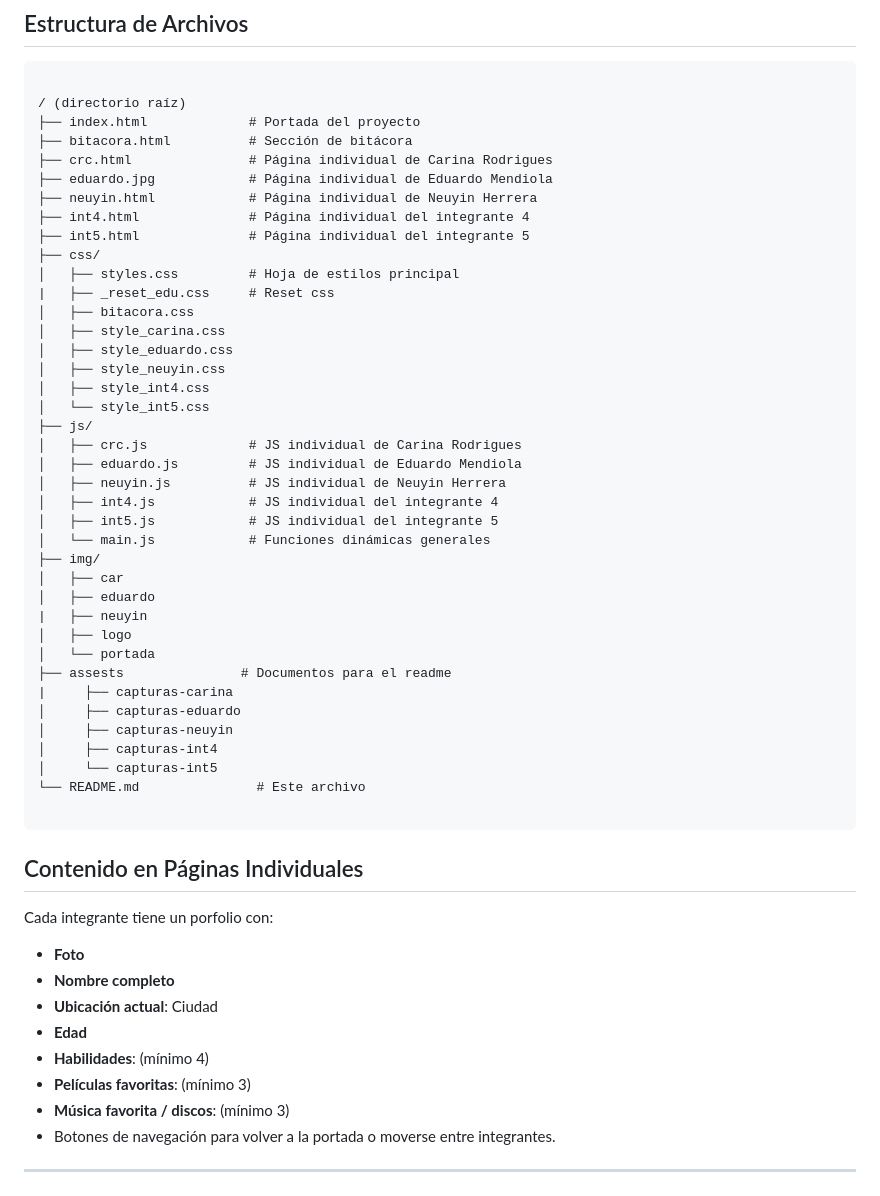
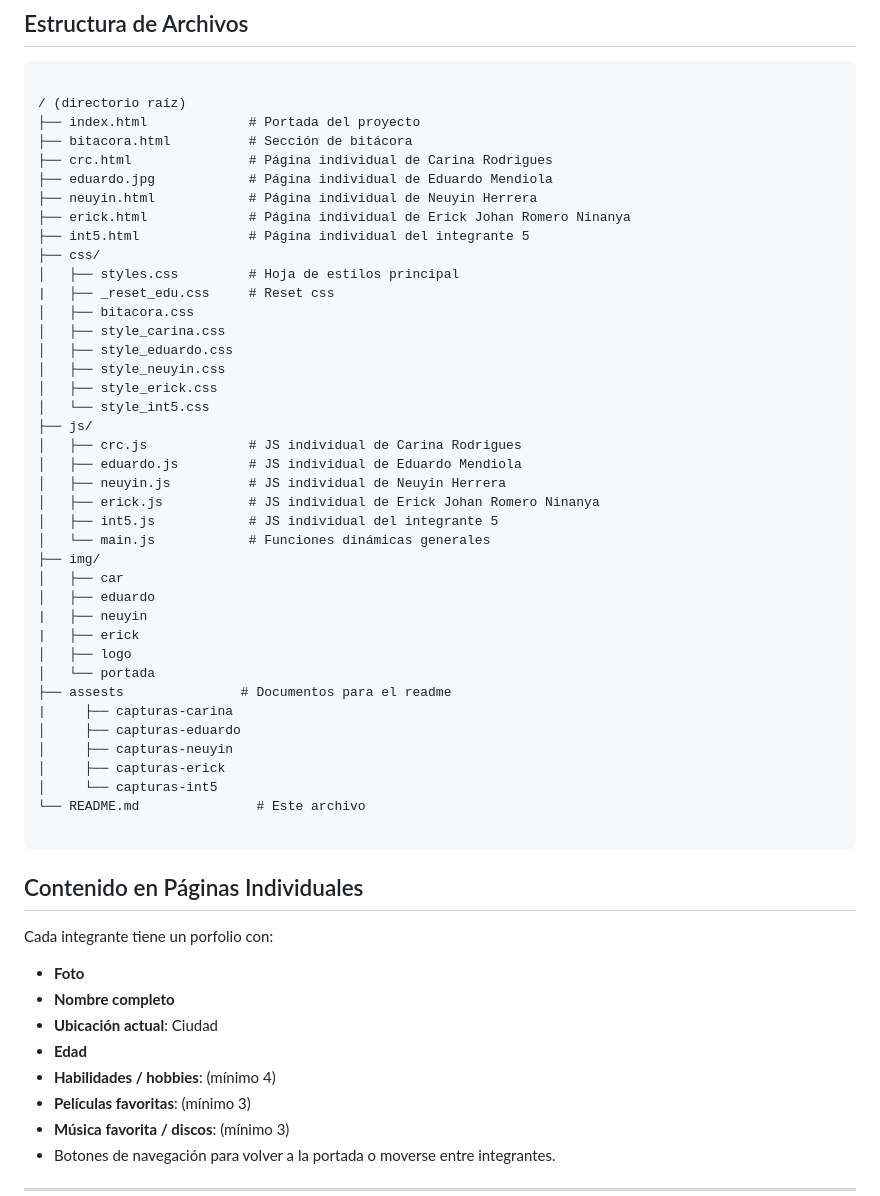
Before and after one commit to CariRodrigues/Frontend2025, a Markdown page: README.md, the part around the change printed below. GitHub-like rendering.

```diff
--- a/README.md
+++ b/README.md
@@ -54,7 +54,7 @@ El proyecto incluye:
 ├── crc.html               # Página individual de Carina Rodrigues
 ├── eduardo.jpg            # Página individual de Eduardo Mendiola
 ├── neuyin.html            # Página individual de Neuyin Herrera
-├── int4.html              # Página individual del integrante 4
+├── erick.html             # Página individual de Erick Johan Romero Ninanya
 ├── int5.html              # Página individual del integrante 5
 ├── css/
 │   ├── styles.css         # Hoja de estilos principal
@@ -63,26 +63,27 @@ El proyecto incluye:
 │   ├── style_carina.css
 │   ├── style_eduardo.css
 │   ├── style_neuyin.css
-│   ├── style_int4.css
+│   ├── style_erick.css
 │   └── style_int5.css
 ├── js/
 │   ├── crc.js             # JS individual de Carina Rodrigues
 │   ├── eduardo.js         # JS individual de Eduardo Mendiola
 │   ├── neuyin.js          # JS individual de Neuyin Herrera
-│   ├── int4.js            # JS individual del integrante 4
+│   ├── erick.js           # JS individual de Erick Johan Romero Ninanya
 │   ├── int5.js            # JS individual del integrante 5
 │   └── main.js            # Funciones dinámicas generales
 ├── img/
 │   ├── car
 │   ├── eduardo
 |   ├── neuyin
+|   ├── erick
 │   ├── logo
 │   └── portada
 ├── assests               # Documentos para el readme
 |     ├── capturas-carina
 │     ├── capturas-eduardo
 │     ├── capturas-neuyin
-│     ├── capturas-int4
+│     ├── capturas-erick
 │     └── capturas-int5
 └── README.md               # Este archivo
 
@@ -94,7 +95,7 @@ Cada integrante tiene un porfolio con:
 - **Nombre completo**
 - **Ubicación actual**: Ciudad
 - **Edad**
-- **Habilidades**: (mínimo 4)
+- **Habilidades / hobbies**: (mínimo 4)
 - **Películas favoritas**: (mínimo 3)
 - **Música favorita / discos**: (mínimo 3)
 - Botones de navegación para volver a la portada o moverse entre integrantes.
```
Also changed, not shown: other parts of README.md (+16 -5 lines), assets/capturas-erick/background_retropixel.PNG (added), assets/capturas-erick/slider_infinito.PNG (added), 3 other files.
